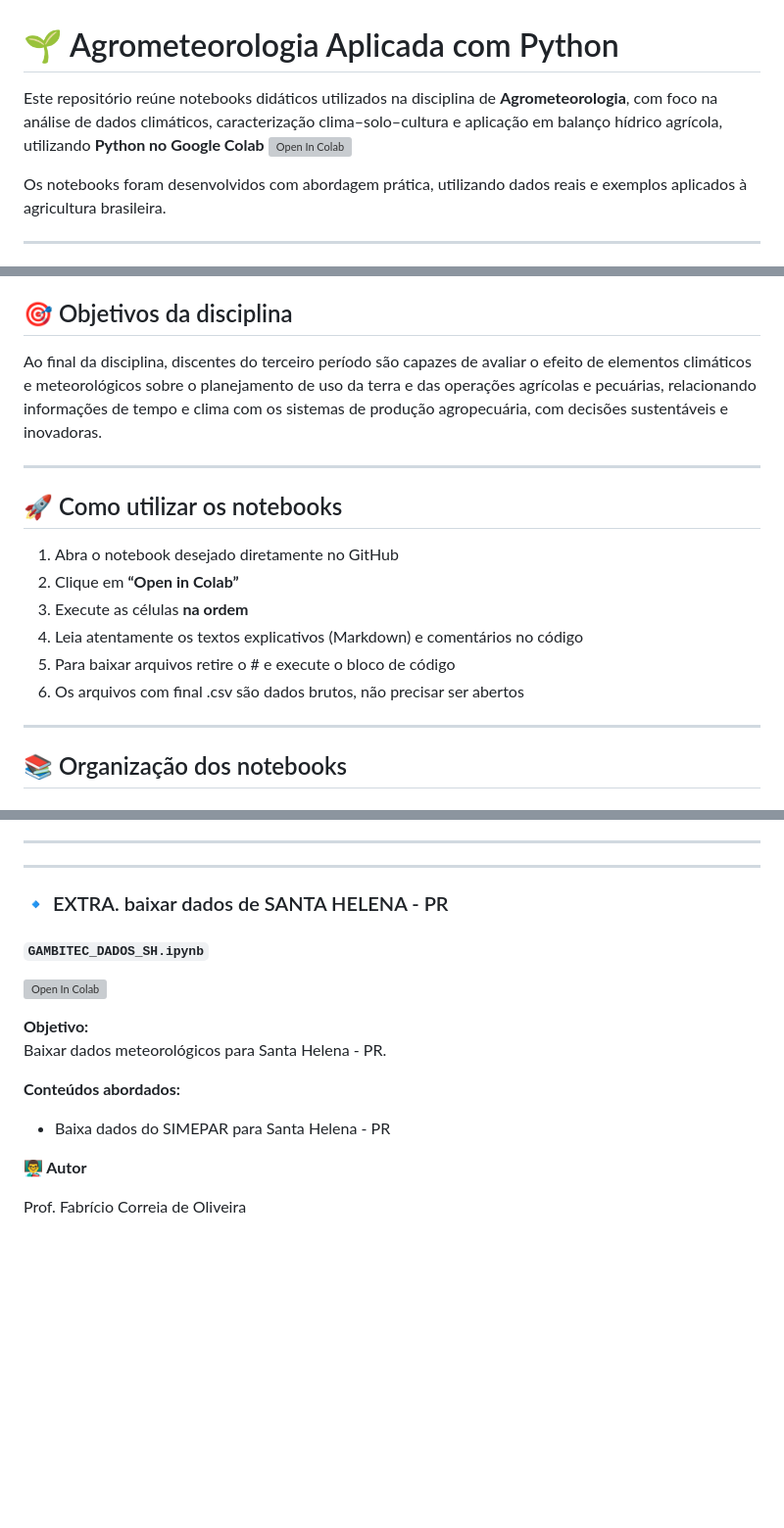
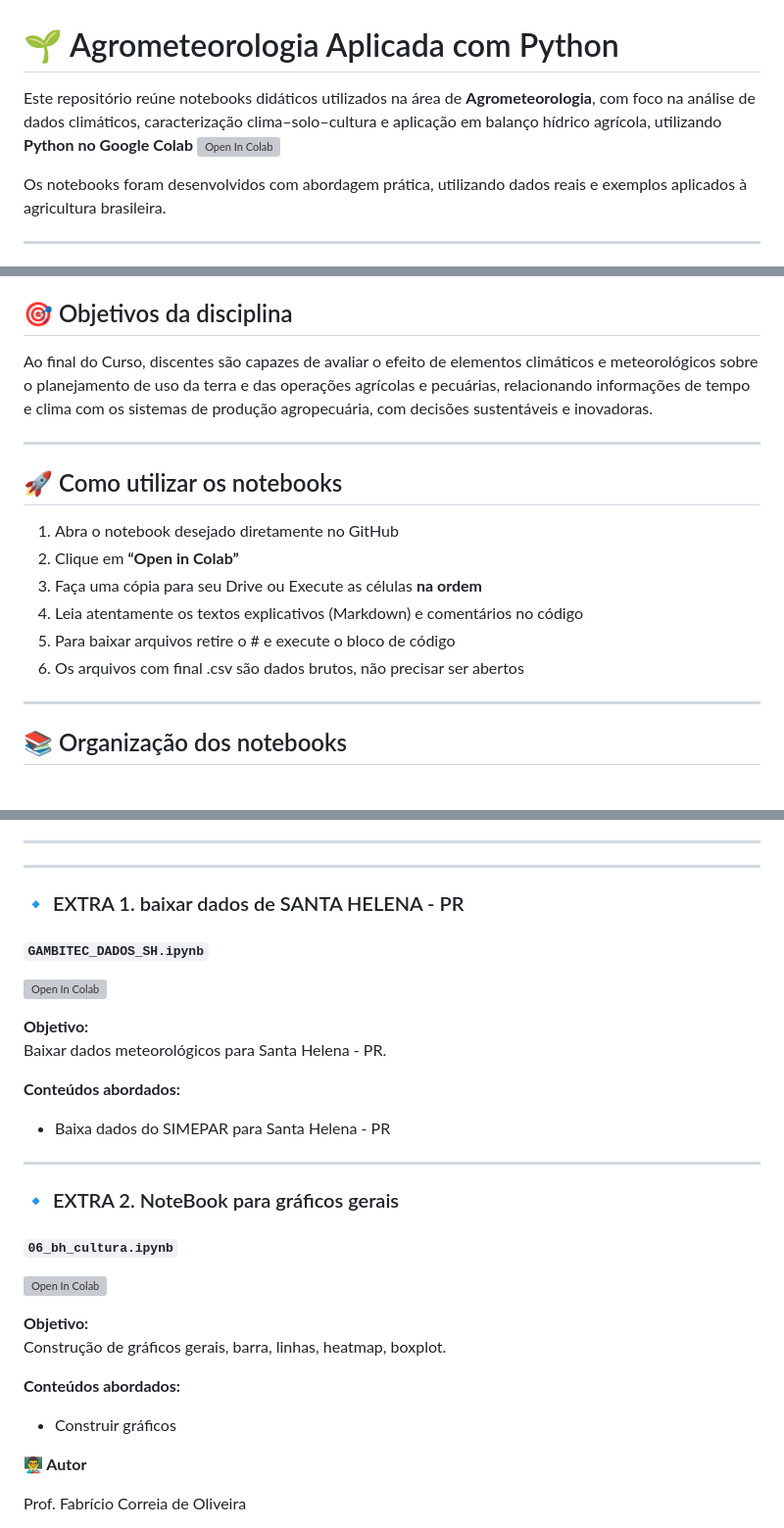
Before and after one commit to fcoliveira-utfpr/agrometeorologia, a Markdown page: README.md, 3 parts joined by grey strips. Shown at 98% size. GitHub-like rendering; blank space fills up the shorter version; grey boxes are pictures that could not be loaded.

```diff
--- a/README.md
+++ b/README.md
@@ -1,6 +1,6 @@
 # 🌱 Agrometeorologia Aplicada com Python
 
-Este repositório reúne notebooks didáticos utilizados na disciplina de **Agrometeorologia**, com foco na análise de dados climáticos, caracterização clima–solo–cultura e aplicação em balanço hídrico agrícola, utilizando **Python no Google Colab** [![Open In Colab](https://colab.research.google.com/assets/colab-badge.svg)](https://colab.research.google.com/github/fcoliveira-utfpr/agrometeorologia/blob/main/exemplo_notebook.ipynb)
+Este repositório reúne notebooks didáticos utilizados na área de **Agrometeorologia**, com foco na análise de dados climáticos, caracterização clima–solo–cultura e aplicação em balanço hídrico agrícola, utilizando **Python no Google Colab** [![Open In Colab](https://colab.research.google.com/assets/colab-badge.svg)](https://colab.research.google.com/github/fcoliveira-utfpr/agrometeorologia/blob/main/exemplo_notebook.ipynb)
 
 Os notebooks foram desenvolvidos com abordagem prática, utilizando dados reais e exemplos aplicados à agricultura brasileira.
 
@@ -16,7 +16,7 @@ OLIVEIRA, Fabricio Correia de. Agrometeorologia: v. 1.0. Zenodo, 2026. DOI: 10.5
 
 ## 🎯 Objetivos da disciplina
 
-Ao final da disciplina, discentes do terceiro período são capazes de avaliar o efeito de elementos climáticos e meteorológicos sobre o planejamento de uso da terra e das operações agrícolas e pecuárias, relacionando informações de tempo e clima com os sistemas de produção agropecuária, com decisões sustentáveis e inovadoras.
+Ao final do Curso, discentes são capazes de avaliar o efeito de elementos climáticos e meteorológicos sobre o planejamento de uso da terra e das operações agrícolas e pecuárias, relacionando informações de tempo e clima com os sistemas de produção agropecuária, com decisões sustentáveis e inovadoras.
 
 ---
 
@@ -24,10 +24,10 @@ Ao final da disciplina, discentes do terceiro período são capazes de avaliar o
 
 1. Abra o notebook desejado diretamente no GitHub
 2. Clique em **“Open in Colab”**
-3. Execute as células **na ordem**
-4. Leia atentamente os textos explicativos (Markdown) e comentários no código
-5. Para baixar arquivos retire o # e execute o bloco de código
-6. Os arquivos com final .csv são dados brutos, não precisar ser abertos
+3. Faça uma cópia para seu Drive ou Execute as células **na ordem**
+5. Leia atentamente os textos explicativos (Markdown) e comentários no código
+6. Para baixar arquivos retire o # e execute o bloco de código
+7. Os arquivos com final .csv são dados brutos, não precisar ser abertos
 
 ---
 
@@ -158,7 +158,7 @@ Calcular e analisar o **balanço hídrico agrícola** integrando clima, solo e c
 
 ---
 ---
-### 🔹 EXTRA. baixar dados de SANTA HELENA - PR
+### 🔹 EXTRA 1. baixar dados de SANTA HELENA - PR
 
 #### `GAMBITEC_DADOS_SH.ipynb`
 
@@ -170,6 +170,19 @@ Baixar dados meteorológicos para Santa Helena - PR.
 **Conteúdos abordados:**
 - Baixa dados do SIMEPAR para Santa Helena - PR
 
+---
+### 🔹 EXTRA 2. NoteBook para gráficos gerais
+
+#### `06_bh_cultura.ipynb`
+
+[![Open In Colab](https://colab.research.google.com/assets/colab-badge.svg)](https://colab.research.google.com/github/fcoliveira-utfpr/agrometeorologia/blob/main/06_bh_cultura.ipynb)
+
+**Objetivo:**
+Construção de gráficos gerais, barra, linhas, heatmap, boxplot.
+
+**Conteúdos abordados:**
+- Construir gráficos
+
 **👨‍🏫 Autor**
 
 Prof. Fabrício Correia de Oliveira
```
